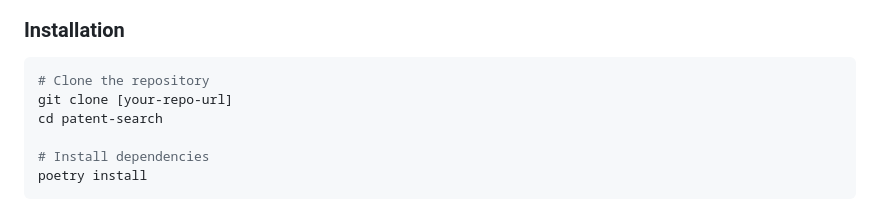
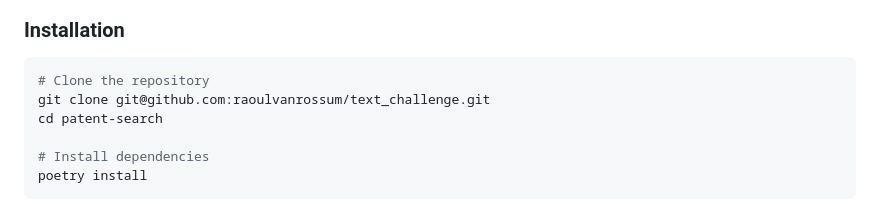
Before and after one commit to raoulvanrossum/text_challenge, a Markdown page: README.md, the part around the change. Rendered like a GitHub page.

Commit message:
README clone correctly

````diff
--- a/README.md
+++ b/README.md
@@ -27,7 +27,7 @@ This project implements a multilingual search engine for patent texts using mode
 ### Installation
 ```bash
 # Clone the repository
-git clone [your-repo-url]
+git clone git@github.com:raoulvanrossum/text_challenge.git
 cd patent-search
 
 # Install dependencies
````
